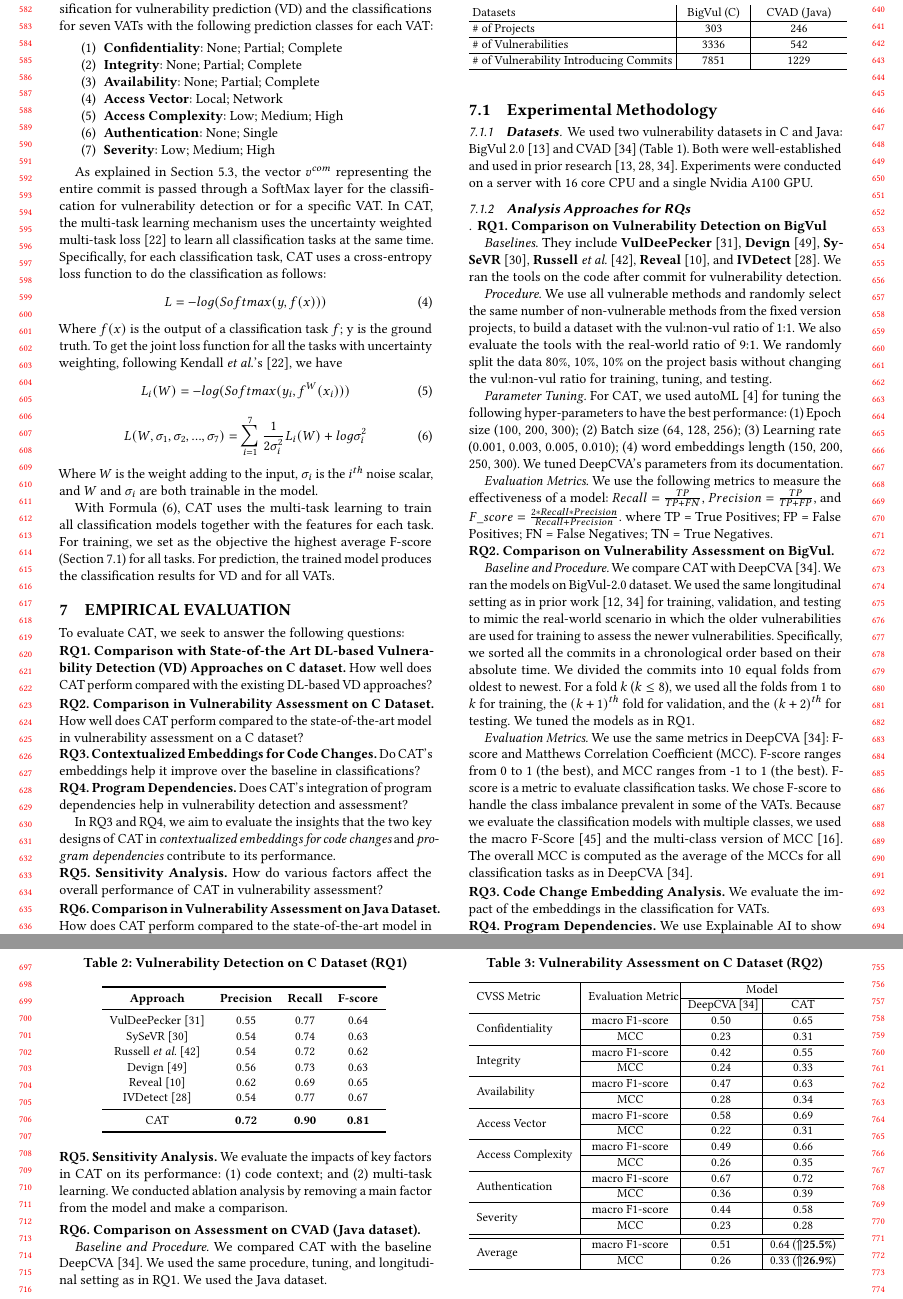
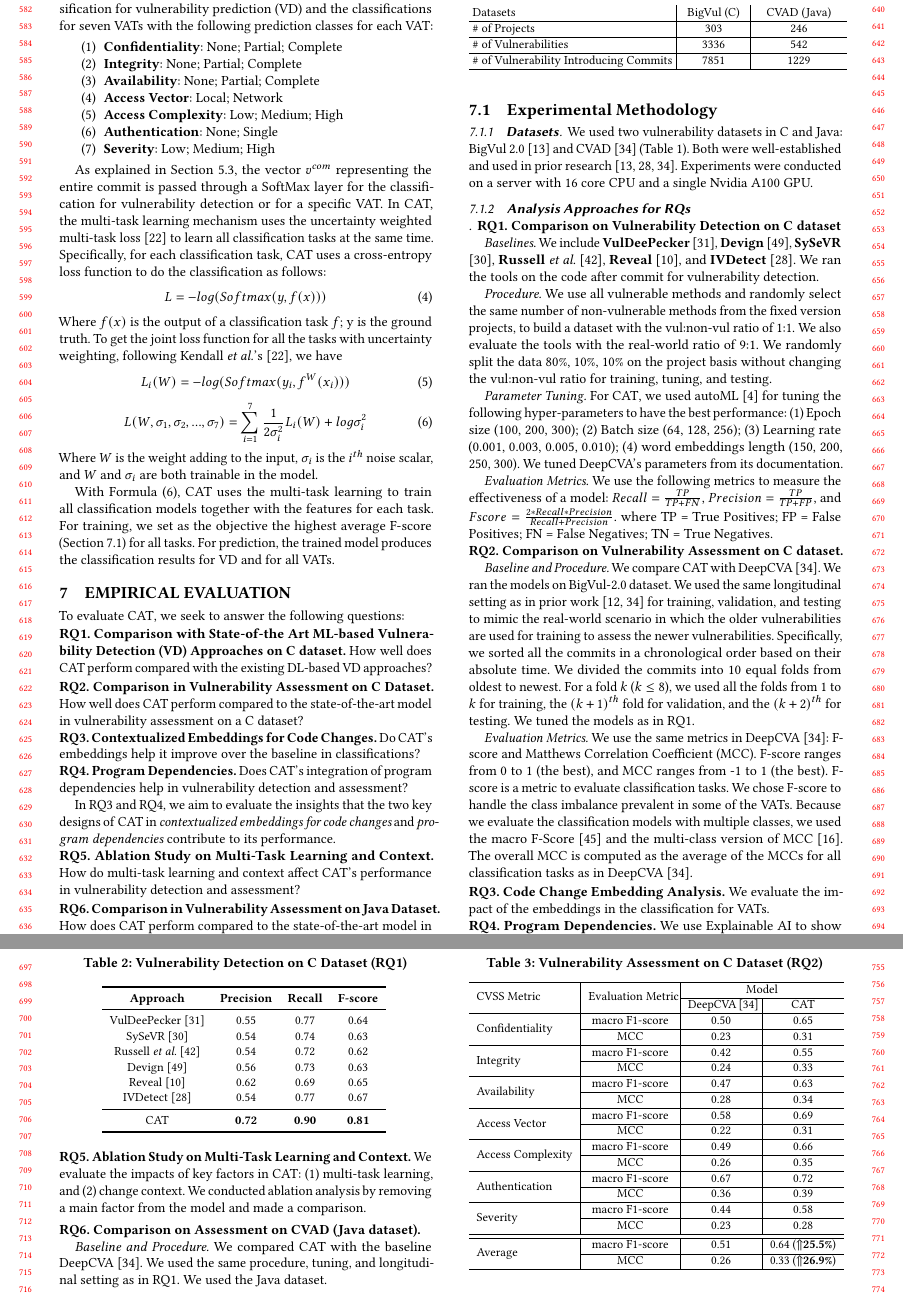
Before and after one commit to tien-n-nguyen/vda, a LaTeX paper (fse23.tex, which reads sections/experiment-RQs.tex, sections/experiment-methodology.tex): two parts of pages 6 and 7 of 12, joined at a grey line, cut so that both start at the same text. Compiled offline with pdfLaTeX.

Commit message:
up to experimental result

```diff
--- a/sections/experiment-RQs.tex
+++ b/sections/experiment-RQs.tex
@@ -4,7 +4,7 @@
 %\vspace{3pt}
 
 \vspace{1pt}
-\noindent\textbf{RQ1. Comparison with State-of-the Art DL-based Vulnerability
+\noindent\textbf{RQ1. Comparison with State-of-the Art ML-based Vulnerability
 Detection (VD) Approaches on C dataset.} How well does {\tool} perform
 compared with the existing DL-based VD approaches?
 
@@ -34,8 +34,9 @@ In RQ3 and RQ4, we aim to evaluate the insights that the two~key
 %are assessed correctly by a model and not by another one?
 
 %\vspace{3pt}
-\noindent\textbf{RQ5. Sensitivity Analysis.} How do various factors
-affect the overall performance of {\tool} in vulnerability assessment?
+\noindent\textbf{RQ5. Ablation Study on Multi-Task Learning and Context.} How do multi-task
+learning and context affect {\tool}'s performance in vulnerability
+detection and assessment?
 
 \vspace{1pt}
 \noindent\textbf{RQ6. Comparison in Vulnerability Assessment on Java
--- a/sections/experiment-methodology.tex
+++ b/sections/experiment-methodology.tex
@@ -8,9 +8,9 @@
 
 \subsubsection{\textbf{Analysis Approaches for RQs\\}}
 
-\noindent\textbf{RQ1. Comparison on Vulnerability Detection on BigVul}
+\noindent\textbf{RQ1. Comparison on Vulnerability Detection on C dataset}
 
-\emph{Baselines}. They include
+\emph{Baselines}. We include
 %We compare our model with the following DL-based
 %baselines:
 \textbf{VulDeePecker} \cite{li2018vuldeepecker}, \textbf{Devign}
@@ -41,7 +41,7 @@ tuned DeepCVA's parameters from its documentation.
 
 \emph{Evaluation Metrics.} We use the following metrics to measure the
 effectiveness of a model: $Recall = \frac{TP}{TP+FN}$, $Precision =
-\frac{TP}{TP+FP}$, and $F\_score =
+\frac{TP}{TP+FP}$, and $F\-score =
 \frac{2*Recall*Precision}{Recall+Precision}$.
 %\begin{equation}
 %	Recall = \frac{TP}{TP+FN}
@@ -57,7 +57,7 @@ where TP = True Positives; FP = False Positives; FN = False Negatives; TN = True
 %Recall measures how many of the vulnerable methods can be correctly detected, while Precision is used to measure how many of the detected vulnerable methods are indeed labeled as vulnerable in the collected dataset. F-score is used to reflect the overall performance by combining both the Recall and Precision.
 
 %\vspace{3pt}
-\noindent\textbf{RQ2. Comparison on Vulnerability Assessment on BigVul.}
+\noindent\textbf{RQ2. Comparison on Vulnerability Assessment on C dataset.}
 
 {\em Baseline and Procedure.} We compare {\tool} with
 DeepCVA~\cite{deepCVA-ase21}. We ran the models on BigVul-2.0
@@ -108,7 +108,7 @@ the MCCs for all classification tasks as in DeepCVA~\cite{deepCVA-ase21}.
 
 \noindent\textbf{RQ4. Program Dependencies.} We use
 Explainable AI to show that {\tool} in fact leverages program
-dependencies in VA.
+dependencies in VDA.
 
 %\vspace{1pt}
 %\noindent\textbf{RQ5. Overlapping Analysis.}  We counted the
@@ -118,10 +118,10 @@ dependencies in VA.
 
 
 \vspace{1pt}
-\noindent\textbf{RQ5. Sensitivity Analysis.}  We evaluate the impacts
-of key factors in {\tool} on its performance: (1) code
-context; and (2) multi-task learning. We conducted ablation analysis
-by removing a main factor from the model and make a comparison.
+\noindent\textbf{RQ5. Ablation Study on Multi-Task Learning and
+  Context.}  We evaluate the impacts of key factors in {\tool}: (1)
+multi-task learning, and (2) change context. We conducted ablation analysis
+by removing a main factor from the model and made a comparison.
 %d it with the xcomplete model.
 
 \vspace{3pt}
```
